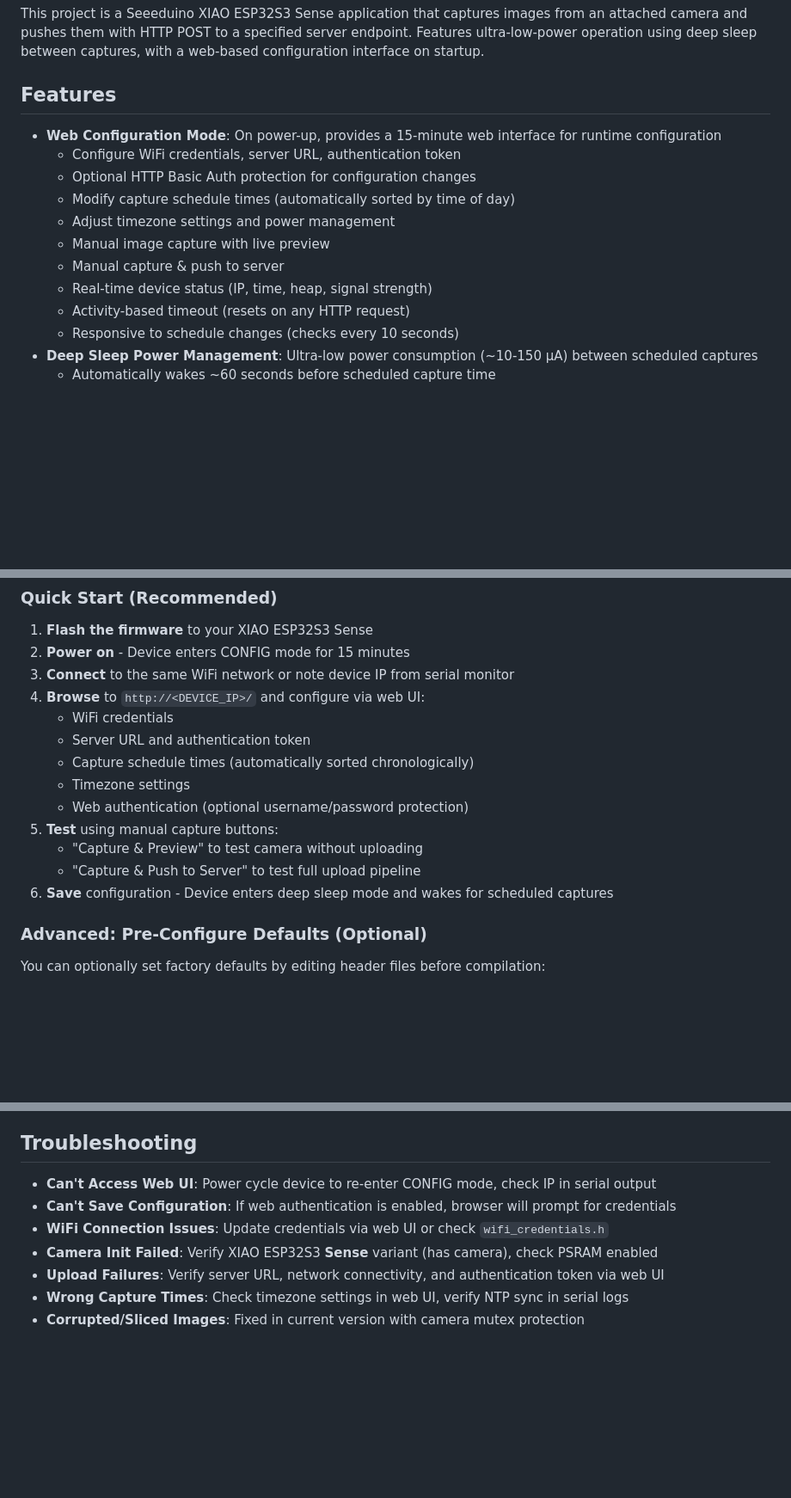
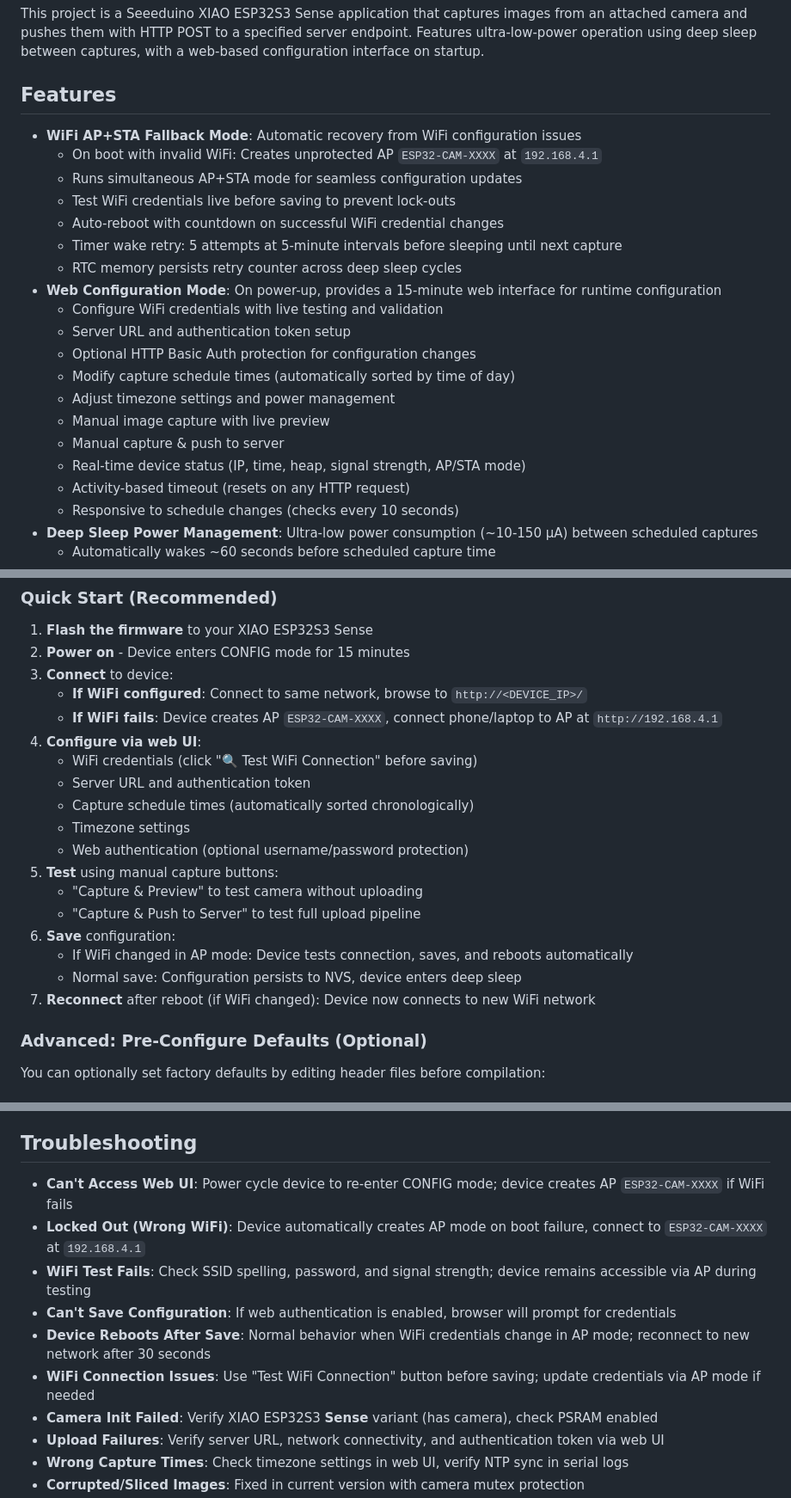
Before and after one commit to sfuchs-eng/WebCams, a Markdown page: EspCamPicPusher/README.md, 3 parts joined by grey strips. Shown at 86% size. Drawn GitHub-style; blank space fills up the shorter version.

Commit message:
Docs covering AP+STA mode

```diff
--- a/EspCamPicPusher/README.md
+++ b/EspCamPicPusher/README.md
@@ -4,14 +4,22 @@ This project is a Seeeduino XIAO ESP32S3 Sense application that captures images
 
 ## Features
 
+- **WiFi AP+STA Fallback Mode**: Automatic recovery from WiFi configuration issues
+  - On boot with invalid WiFi: Creates unprotected AP `ESP32-CAM-XXXX` at `192.168.4.1`
+  - Runs simultaneous AP+STA mode for seamless configuration updates
+  - Test WiFi credentials live before saving to prevent lock-outs
+  - Auto-reboot with countdown on successful WiFi credential changes
+  - Timer wake retry: 5 attempts at 5-minute intervals before sleeping until next capture
+  - RTC memory persists retry counter across deep sleep cycles
 - **Web Configuration Mode**: On power-up, provides a 15-minute web interface for runtime configuration
-  - Configure WiFi credentials, server URL, authentication token
+  - Configure WiFi credentials with live testing and validation
+  - Server URL and authentication token setup
   - Optional HTTP Basic Auth protection for configuration changes
   - Modify capture schedule times (automatically sorted by time of day)
   - Adjust timezone settings and power management
   - Manual image capture with live preview
   - Manual capture & push to server
-  - Real-time device status (IP, time, heap, signal strength)
+  - Real-time device status (IP, time, heap, signal strength, AP/STA mode)
   - Activity-based timeout (resets on any HTTP request)
   - Responsive to schedule changes (checks every 10 seconds)
 - **Deep Sleep Power Management**: Ultra-low power consumption (~10-150 µA) between scheduled captures
@@ -43,9 +51,11 @@ This project is a Seeeduino XIAO ESP32S3 Sense application that captures images
 
 1. **Flash the firmware** to your XIAO ESP32S3 Sense
 2. **Power on** - Device enters CONFIG mode for 15 minutes
-3. **Connect** to the same WiFi network or note device IP from serial monitor
-4. **Browse** to `http://<DEVICE_IP>/` and configure via web UI:
-   - WiFi credentials
+3. **Connect** to device:
+   - **If WiFi configured**: Connect to same network, browse to `http://<DEVICE_IP>/`
+   - **If WiFi fails**: Device creates AP `ESP32-CAM-XXXX`, connect phone/laptop to AP at `http://192.168.4.1`
+4. **Configure via web UI**:
+   - WiFi credentials (click "🔍 Test WiFi Connection" before saving)
    - Server URL and authentication token
    - Capture schedule times (automatically sorted chronologically)
    - Timezone settings
@@ -53,7 +63,10 @@ This project is a Seeeduino XIAO ESP32S3 Sense application that captures images
 5. **Test** using manual capture buttons:
    - "Capture & Preview" to test camera without uploading
    - "Capture & Push to Server" to test full upload pipeline
-6. **Save** configuration - Device enters deep sleep mode and wakes for scheduled captures
+6. **Save** configuration:
+   - If WiFi changed in AP mode: Device tests connection, saves, and reboots automatically
+   - Normal save: Configuration persists to NVS, device enters deep sleep
+7. **Reconnect** after reboot (if WiFi changed): Device now connects to new WiFi network
 
 ### Advanced: Pre-Configure Defaults (Optional)
 
@@ -273,9 +288,12 @@ Configuration changes can be protected with HTTP Basic Authentication:
 
 ## Troubleshooting
 
-- **Can't Access Web UI**: Power cycle device to re-enter CONFIG mode, check IP in serial output
+- **Can't Access Web UI**: Power cycle device to re-enter CONFIG mode; device creates AP `ESP32-CAM-XXXX` if WiFi fails
+- **Locked Out (Wrong WiFi)**: Device automatically creates AP mode on boot failure, connect to `ESP32-CAM-XXXX` at `192.168.4.1`
+- **WiFi Test Fails**: Check SSID spelling, password, and signal strength; device remains accessible via AP during testing
 - **Can't Save Configuration**: If web authentication is enabled, browser will prompt for credentials
-- **WiFi Connection Issues**: Update credentials via web UI or check `wifi_credentials.h`
+- **Device Reboots After Save**: Normal behavior when WiFi credentials change in AP mode; reconnect to new network after 30 seconds
+- **WiFi Connection Issues**: Use "Test WiFi Connection" button before saving; update credentials via AP mode if needed
 - **Camera Init Failed**: Verify XIAO ESP32S3 **Sense** variant (has camera), check PSRAM enabled
 - **Upload Failures**: Verify server URL, network connectivity, and authentication token via web UI
 - **Wrong Capture Times**: Check timezone settings in web UI, verify NTP sync in serial logs
```
Also changed, not shown: other parts of EspCamPicPusher/README.md (+7 -5 lines), .github/copilot-instructions.md (+14 -2 lines).
